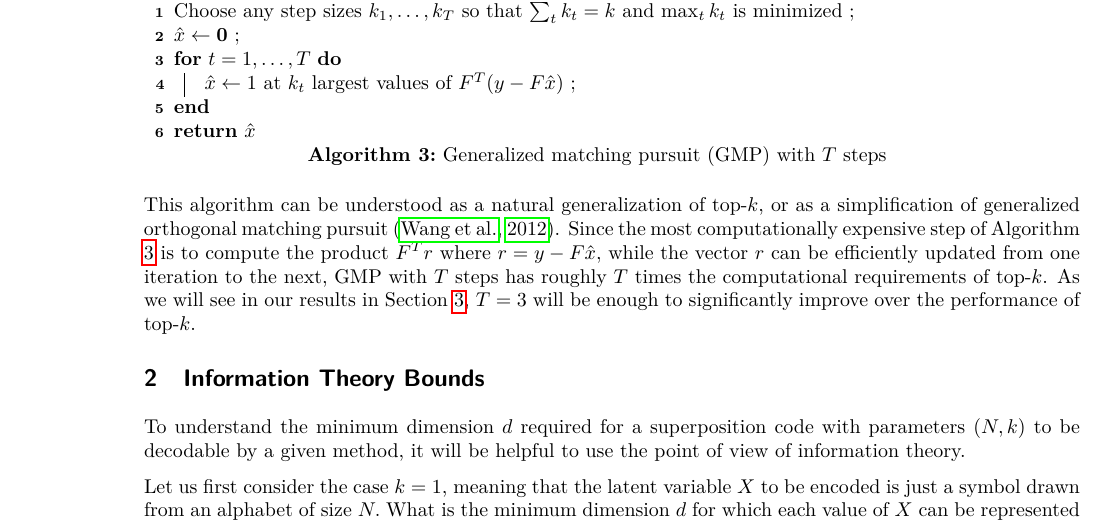
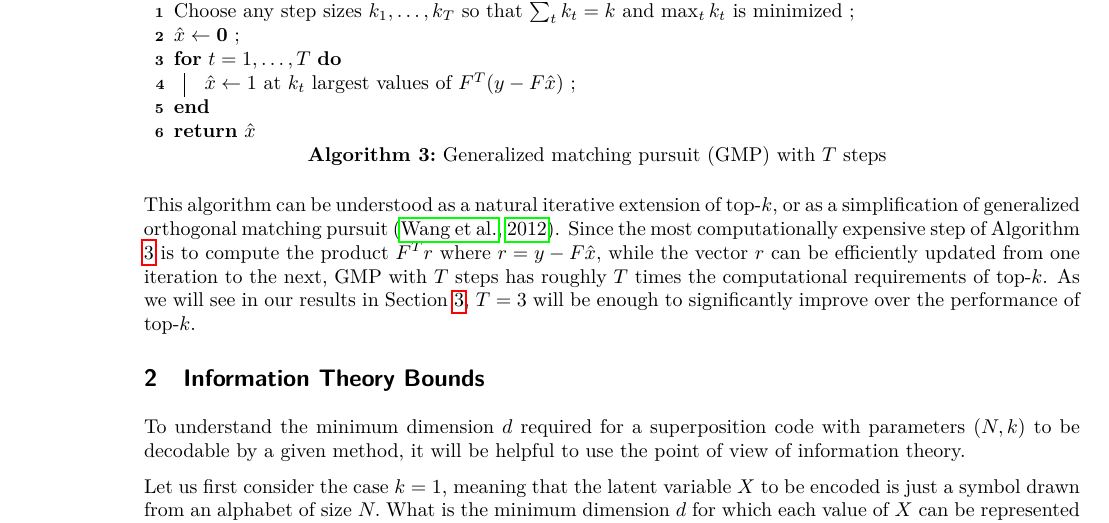
Before and after one commit to cgadski/bitrate_paper, a LaTeX paper (latex/main.tex, which reads latex/content/2_codes.tex): part of page 7 of 20, cut so that both start at the same text. Compiled offline with pdfLaTeX.

Commit message:
okay, promise this is the last thing

```diff
--- a/latex/content/2_codes.tex
+++ b/latex/content/2_codes.tex
@@ -148,4 +148,4 @@ $\hat{x} \gets \mathbf{0}$ \;
 \caption{Generalized matching pursuit (GMP) with $T$ steps} \label{alg:gmp}
 \end{algorithm}
 
-This algorithm can be understood as a natural generalization of top-$k$, or as a simplification of generalized orthogonal matching pursuit \citep{wang_generalized_2012}. Since the most computationally expensive step of Algorithm \ref{alg:gmp} is to compute the product $F^T r$ where $r = y - F \hat x,$ while the vector $r$ can be efficiently updated from one iteration to the next, GMP with $T$ steps has roughly $T$ times the computational requirements of top-$k$. As we will see in our results in \Cref{sec:main}, $T = 3$ will be enough to significantly improve over the performance of top-$k.$
+This algorithm can be understood as a natural iterative extension of top-$k$, or as a simplification of generalized orthogonal matching pursuit \citep{wang_generalized_2012}. Since the most computationally expensive step of Algorithm \ref{alg:gmp} is to compute the product $F^T r$ where $r = y - F \hat x,$ while the vector $r$ can be efficiently updated from one iteration to the next, GMP with $T$ steps has roughly $T$ times the computational requirements of top-$k$. As we will see in our results in \Cref{sec:main}, $T = 3$ will be enough to significantly improve over the performance of top-$k.$
```
Also changed, not shown: latex/main.pdf.
